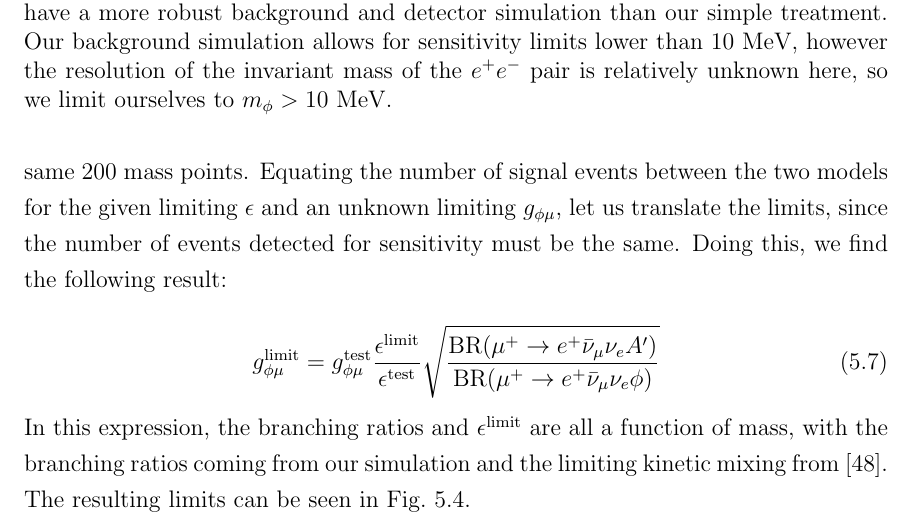
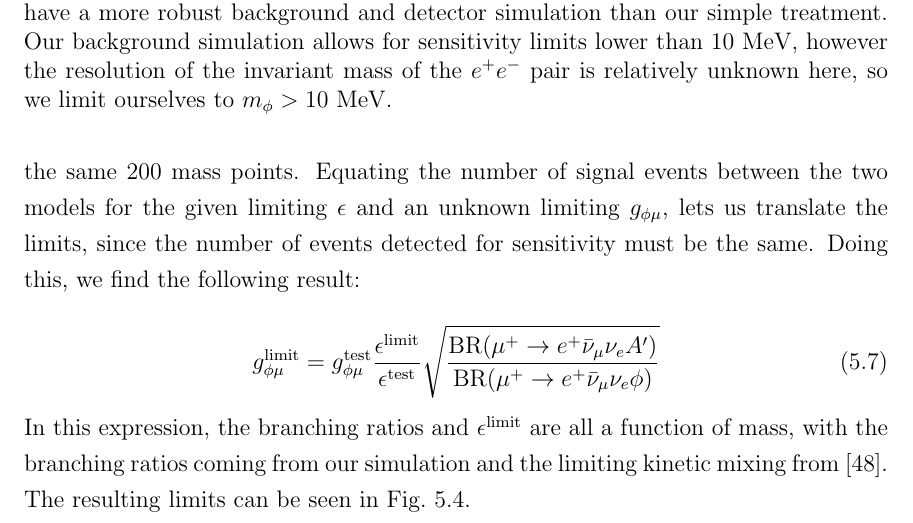
Before and after one commit to drglove/masters-thesis, a LaTeX thesis (thesis.tex, which reads chapters/5/sec_muon.tex): part of page 54 of 80, cut so that both start at the same text. Compiled offline with pdfLaTeX.

Commit message:
Results: let -> lets (grammar)

```diff
--- a/chapters/5/sec_muon.tex
+++ b/chapters/5/sec_muon.tex
@@ -160,7 +160,7 @@ This removes any need for us to do background simulation for this case.
 In order to translate their limits from the dark photon case to the scalar case, we must do a simple simulation of the dark photon signal ourselves.
 Using the dark photon model developed earlier for \madgraph, we perform the same generation of events as outlined for the scalar.
 We set the dark photon kinetic mixing to $\epsilon = 0.1$, and generate signal events over the same 200 mass points.
-Equating the number of signal events between the two models for the given limiting $\epsilon$ and an unknown limiting $g_{\phi\mu}$, let us translate the limits, since the number of events detected for sensitivity must be the same.
+Equating the number of signal events between the two models for the given limiting $\epsilon$ and an unknown limiting $g_{\phi\mu}$, lets us translate the limits, since the number of events detected for sensitivity must be the same.
 Doing this, we find the following result:
 
 \begin{equation}
```
